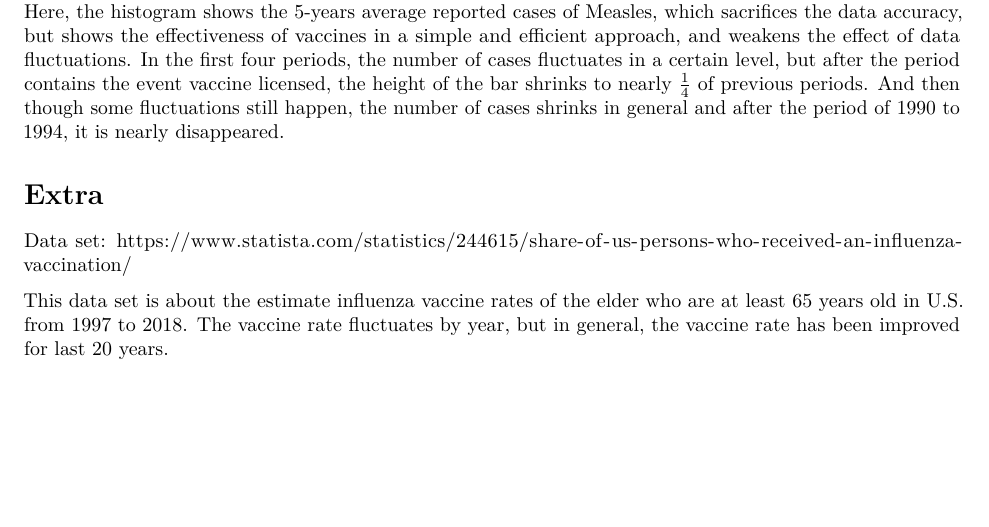
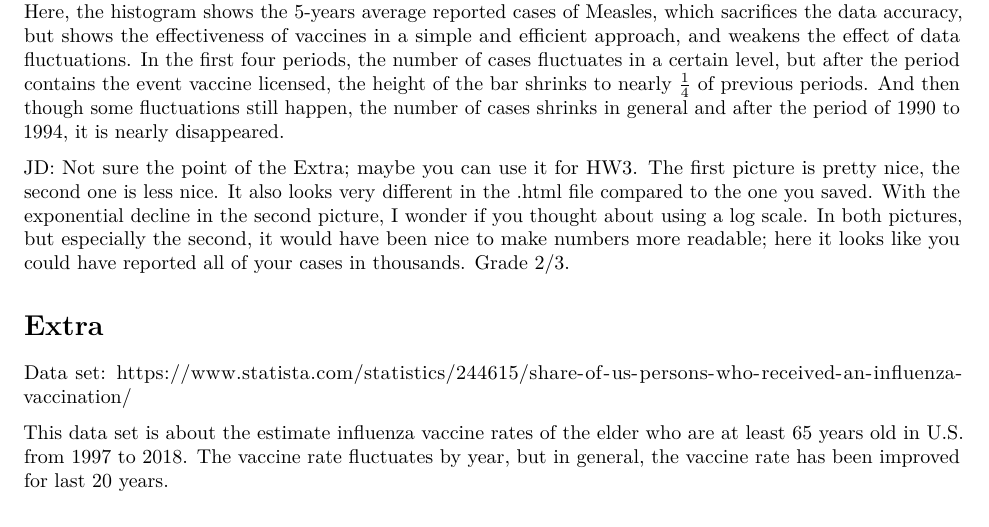
Before and after one commit to lytgysrn/Stat744, an R Markdown document (hw2.Rmd): part of page 3 of 3, cut so that both start at the same text. Rendered offline with R 4.5, knitr and Pandoc, then LaTeX, with nearby package versions; some code elsewhere in the file could not run offline.

Commit message:
Comments from JD

```diff
--- a/hw2.Rmd
+++ b/hw2.Rmd
@@ -81,6 +81,7 @@ Here, the histogram shows the 5-years average reported cases of Measles, which s
 In the first four periods, the number of cases fluctuates in a certain level, but after the period contains the event vaccine licensed, the height of the bar shrinks to nearly $\frac{1}{4}$ of previous periods.
 And then though some fluctuations still happen, the number of cases shrinks in general and after the period of $1990$ to $1994$, it is nearly disappeared.
 
+JD: Not sure the point of the Extra; maybe you can use it for HW3. The first picture is pretty nice, the second one is less nice. It also looks very different in the .html file compared to the one you saved. With the exponential decline in the second picture, I wonder if you thought about using a log scale. In both pictures, but especially the second, it would have been nice to make numbers more readable; here it looks like you could have reported all of your cases in thousands. Grade 2/3.
 
 # Extra
 
```
